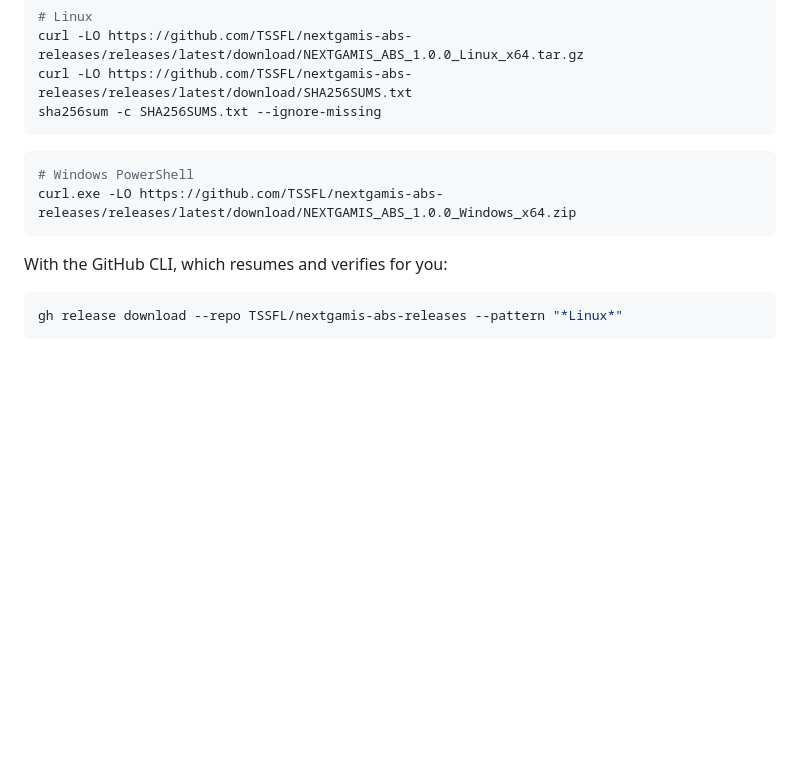
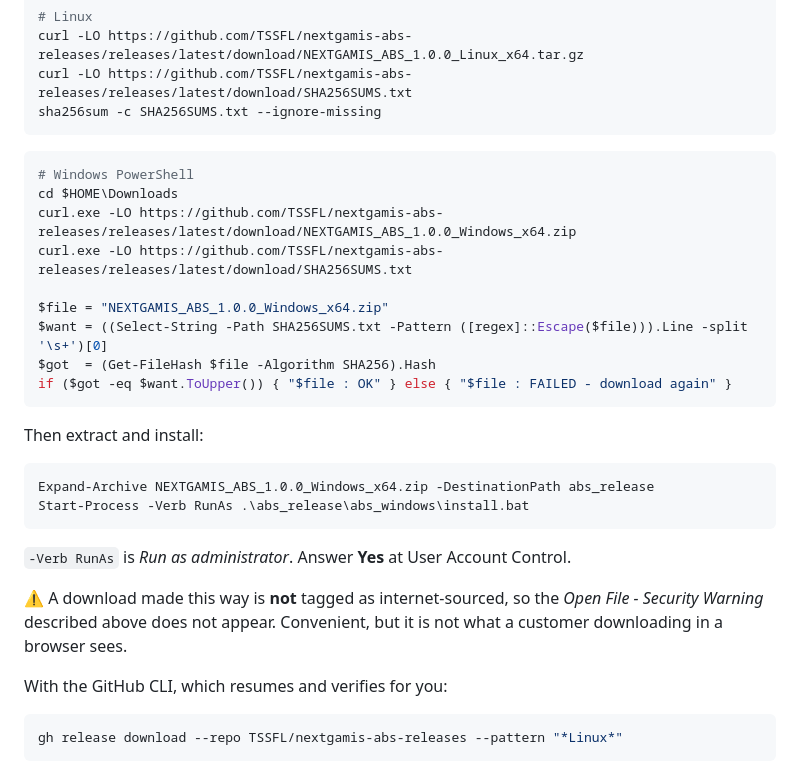
Before and after one commit to TSSFL/nextgamis-abs-releases, a Markdown page: README.md, the part around the change. GitHub-like rendering; blank space fills up the shorter version.

````diff
--- a/README.md
+++ b/README.md
@@ -42,8 +42,28 @@ sha256sum -c SHA256SUMS.txt --ignore-missing
 
 ```powershell
 # Windows PowerShell
+cd $HOME\Downloads
 curl.exe -LO https://github.com/TSSFL/nextgamis-abs-releases/releases/latest/download/NEXTGAMIS_ABS_1.0.0_Windows_x64.zip
+curl.exe -LO https://github.com/TSSFL/nextgamis-abs-releases/releases/latest/download/SHA256SUMS.txt
+
+$file = "NEXTGAMIS_ABS_1.0.0_Windows_x64.zip"
+$want = ((Select-String -Path SHA256SUMS.txt -Pattern ([regex]::Escape($file))).Line -split '\s+')[0]
+$got  = (Get-FileHash $file -Algorithm SHA256).Hash
+if ($got -eq $want.ToUpper()) { "$file : OK" } else { "$file : FAILED - download again" }
 ```
+
+Then extract and install:
+
+```powershell
+Expand-Archive NEXTGAMIS_ABS_1.0.0_Windows_x64.zip -DestinationPath abs_release
+Start-Process -Verb RunAs .\abs_release\abs_windows\install.bat
+```
+
+`-Verb RunAs` is *Run as administrator*. Answer **Yes** at User Account Control.
+
+⚠️ A download made this way is **not** tagged as internet-sourced, so the
+*Open File - Security Warning* described above does not appear. Convenient, but
+it is not what a customer downloading in a browser sees.
 
 With the GitHub CLI, which resumes and verifies for you:
 
````
Also changed, not shown: SETUP_SWAHILI.md (+19 -0 lines).
